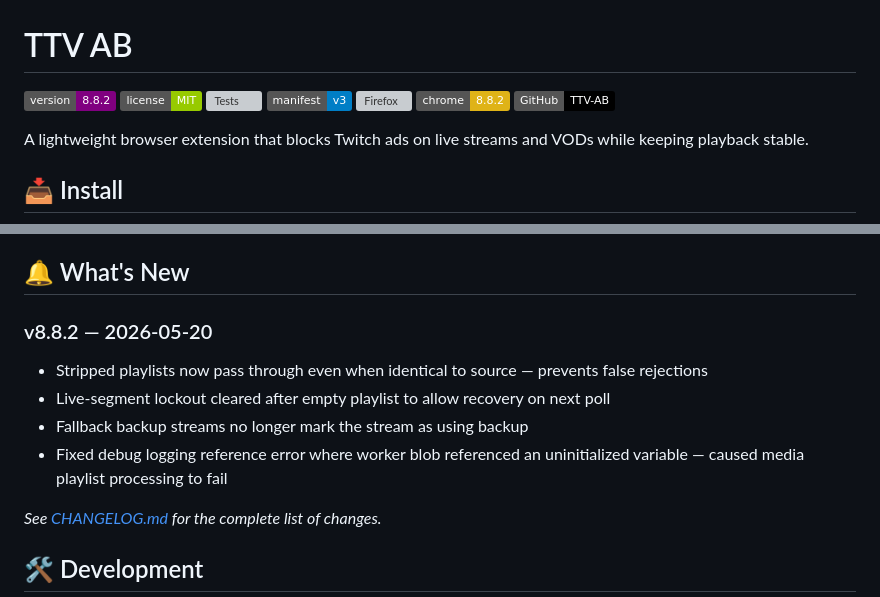
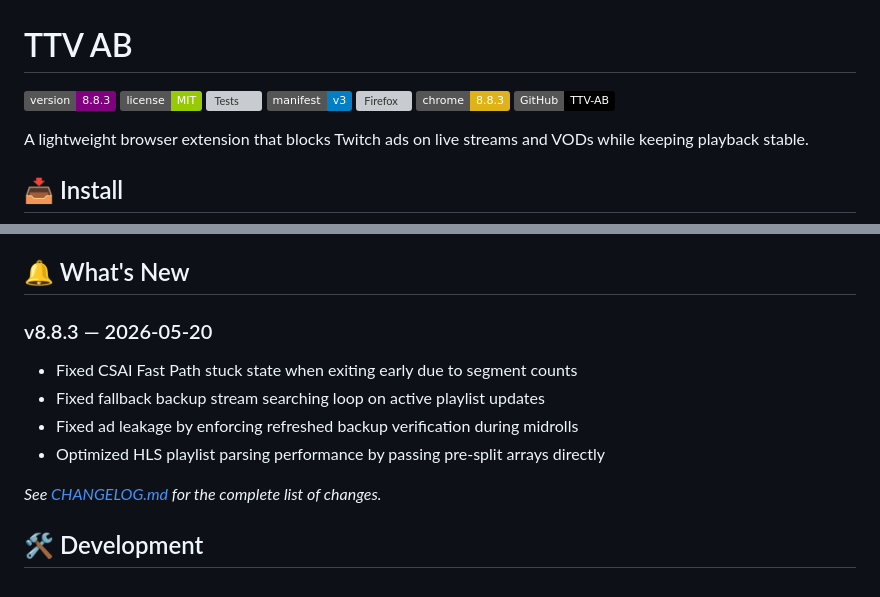
Before and after one commit to GosuDRM/TTV-AB, a Markdown page: README.md, 2 parts joined by grey strips. Drawn GitHub-style; badges without logos; grey boxes are pictures that could not be loaded.

Commit message:
docs(release): update README badges and changelog history for v8.8.3

```diff
--- a/README.md
+++ b/README.md
@@ -1,11 +1,11 @@
 # TTV AB
 
-![Version](https://img.shields.io/badge/version-8.8.2-purple)
+![Version](https://img.shields.io/badge/version-8.8.3-purple)
 ![License](https://img.shields.io/badge/license-MIT-green)
 ![Tests](https://github.com/GosuDRM/TTV-AB/actions/workflows/ci.yml/badge.svg)
 ![Manifest](https://img.shields.io/badge/manifest-v3-blue)
 ![Firefox](https://img.shields.io/amo/v/ttv-ab-twitch-ad-blocker?label=firefox&color=orange)
-![Chrome](https://img.shields.io/badge/chrome-8.8.2-yellow)
+![Chrome](https://img.shields.io/badge/chrome-8.8.3-yellow)
 [![GitHub](https://img.shields.io/badge/GitHub-TTV--AB-black?logo=github)](https://github.com/GosuDRM/TTV-AB)
 
 A lightweight browser extension that blocks Twitch ads on live streams and VODs while keeping playback stable.
@@ -63,11 +63,11 @@ During ad recovery, Twitch may briefly serve a lower-quality backup stream (e.g.
 
 ## 🔔 What's New
 
-### v8.8.2 — 2026-05-20
-- Stripped playlists now pass through even when identical to source — prevents false rejections
-- Live-segment lockout cleared after empty playlist to allow recovery on next poll
-- Fallback backup streams no longer mark the stream as using backup
-- Fixed debug logging reference error where worker blob referenced an uninitialized variable — caused media playlist processing to fail
+### v8.8.3 — 2026-05-20
+- Fixed CSAI Fast Path stuck state when exiting early due to segment counts
+- Fixed fallback backup stream searching loop on active playlist updates
+- Fixed ad leakage by enforcing refreshed backup verification during midrolls
+- Optimized HLS playlist parsing performance by passing pre-split arrays directly
 
 _See [CHANGELOG.md](CHANGELOG.md) for the complete list of changes._
 
```
Also changed, not shown: CHANGELOG.md (+14 -4 lines).
